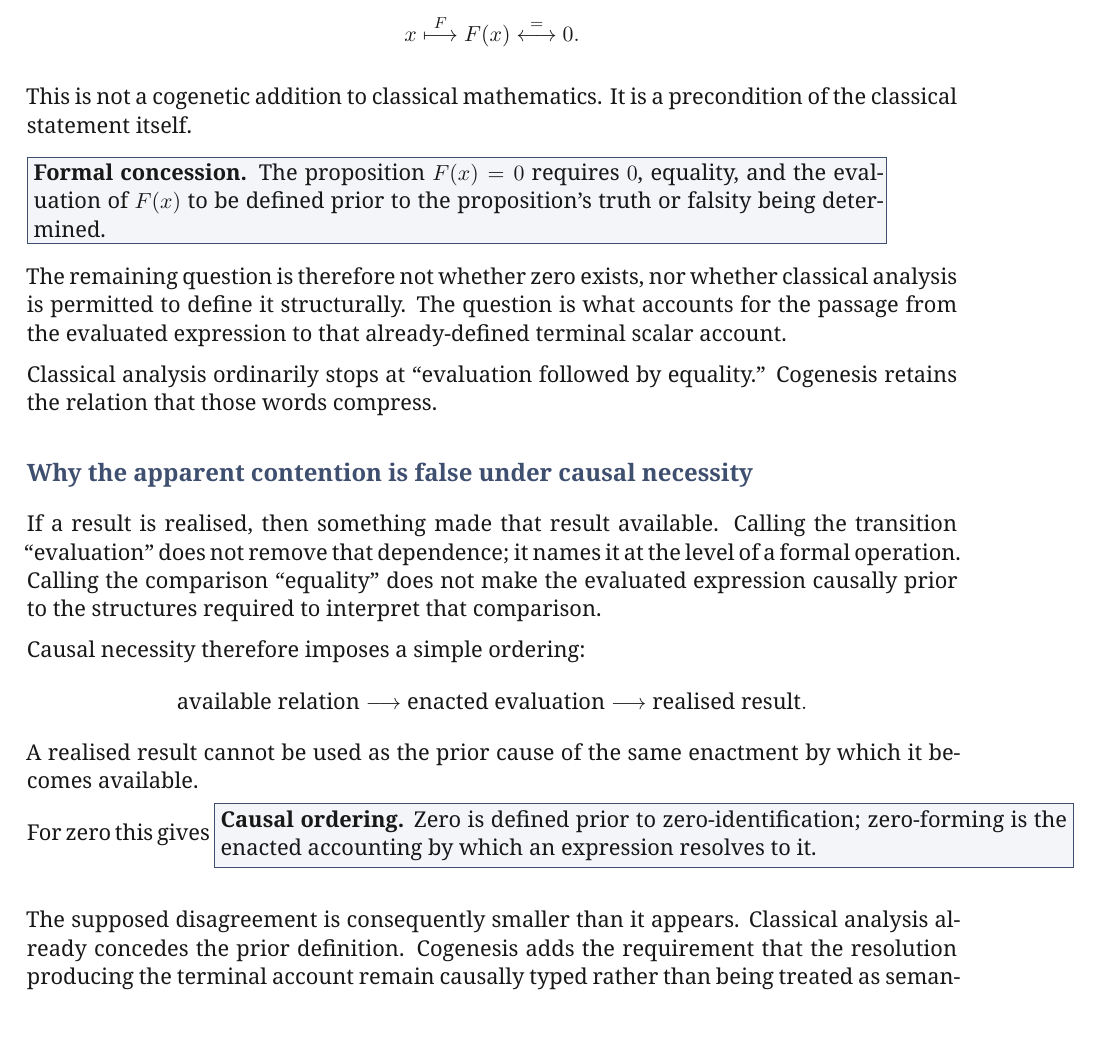
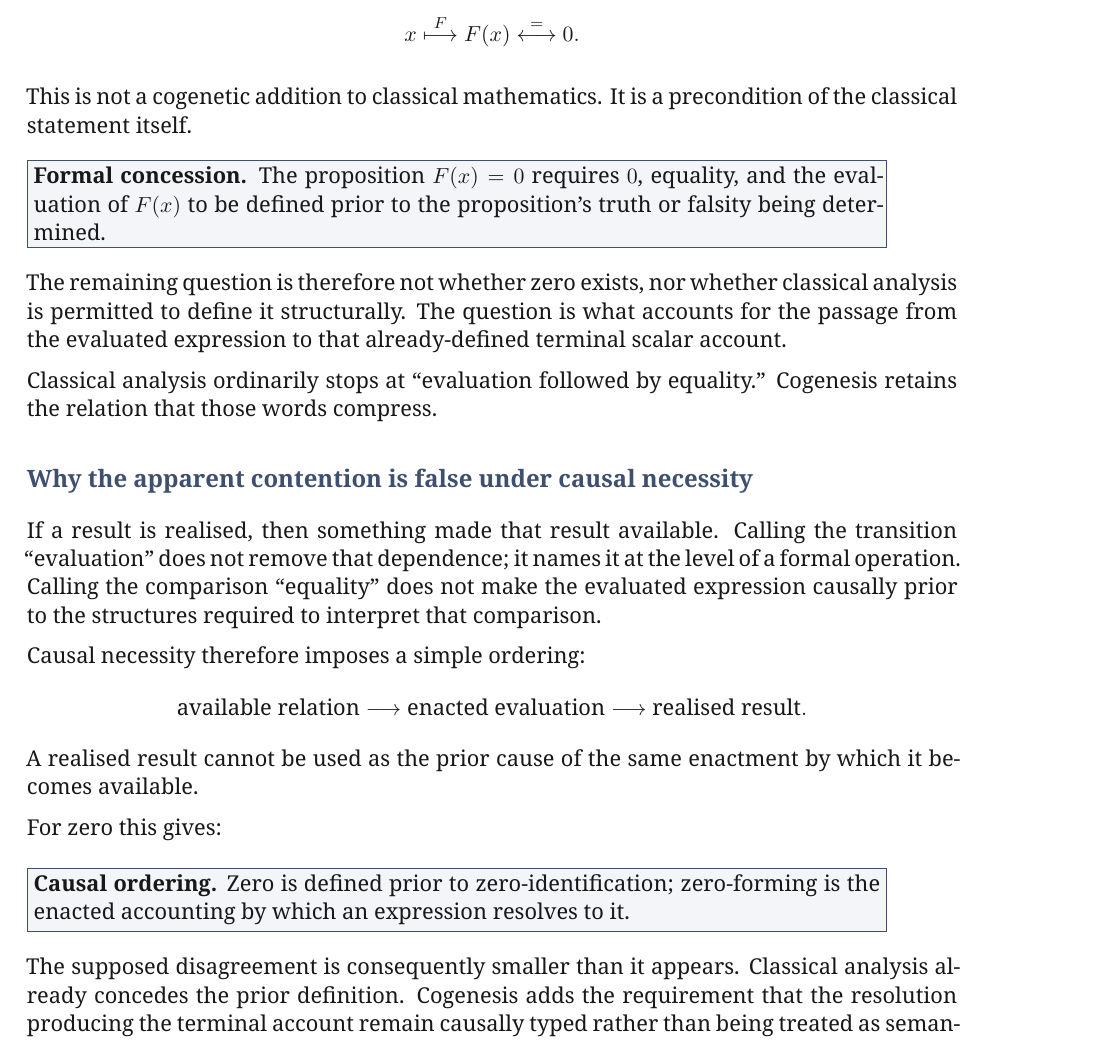
Before and after one commit to MilitantAI/Riemann, a LaTeX paper (riemann_relational_selection_whitepaper_v1.2.tex): part of page 4 of 9, cut so that both start at the same text. Compiled offline with XeLaTeX.

Commit message:
End the paragraph before the Causal ordering box so it sits on its own line like the other three boxes, instead of running inline after "For zero this gives".
Beepboop-Agent: beepboop
Beepboop-Run:
Hivemind-Exchange: xp-01a2037974cd7dd0b0528b35f54f1d53
Hivemind-Receipt: 01a20379-77d3-7f9a-964f-5d677cf0a622

```diff
--- a/riemann_relational_selection_whitepaper_v1.2.tex
+++ b/riemann_relational_selection_whitepaper_v1.2.tex
@@ -261,7 +261,8 @@ Causal necessity therefore imposes a simple ordering:
 \]
 A realised result cannot be used as the prior cause of the same enactment by which it becomes available.
 
-For zero this gives
+For zero this gives:
+
 \medskip
 \noindent
 \fcolorbox{accent}{soft}{%
```
